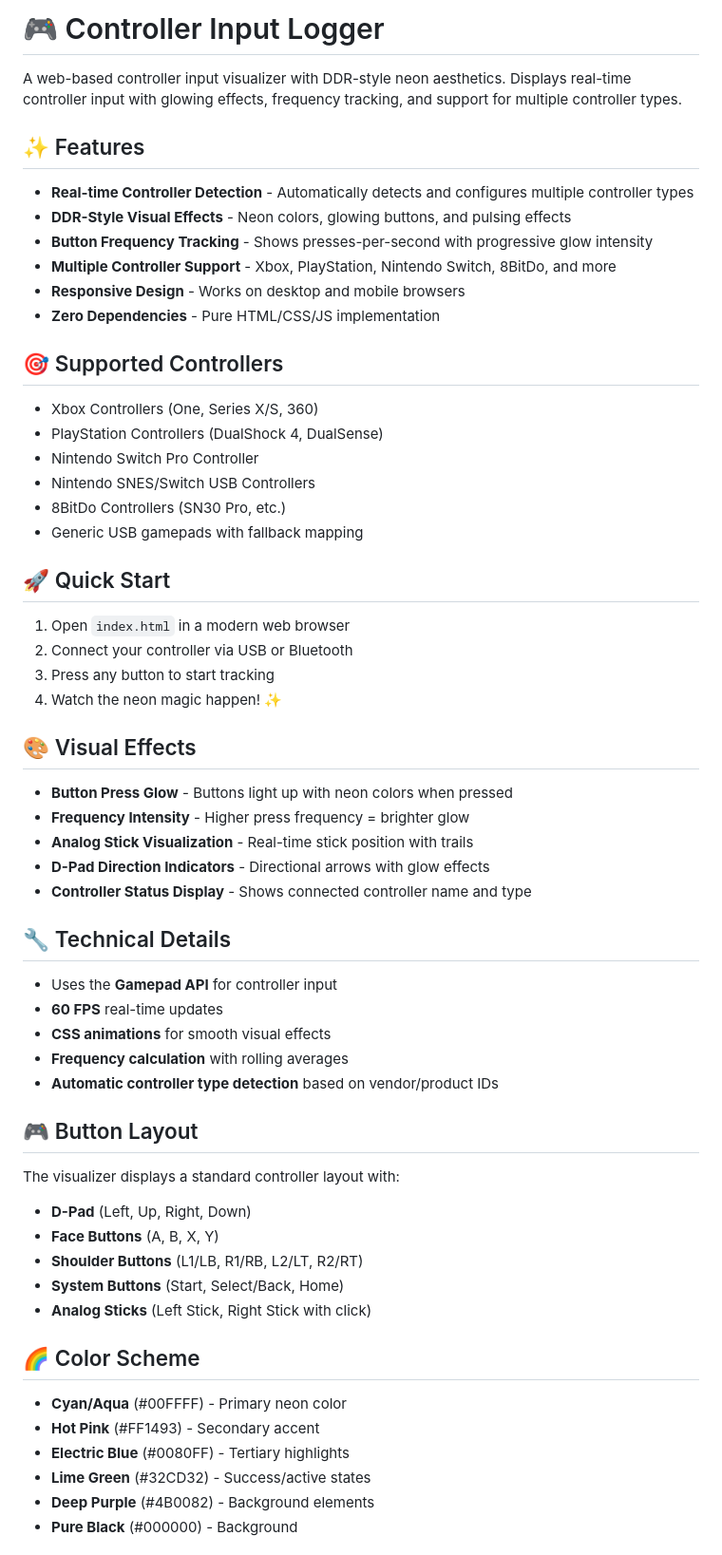
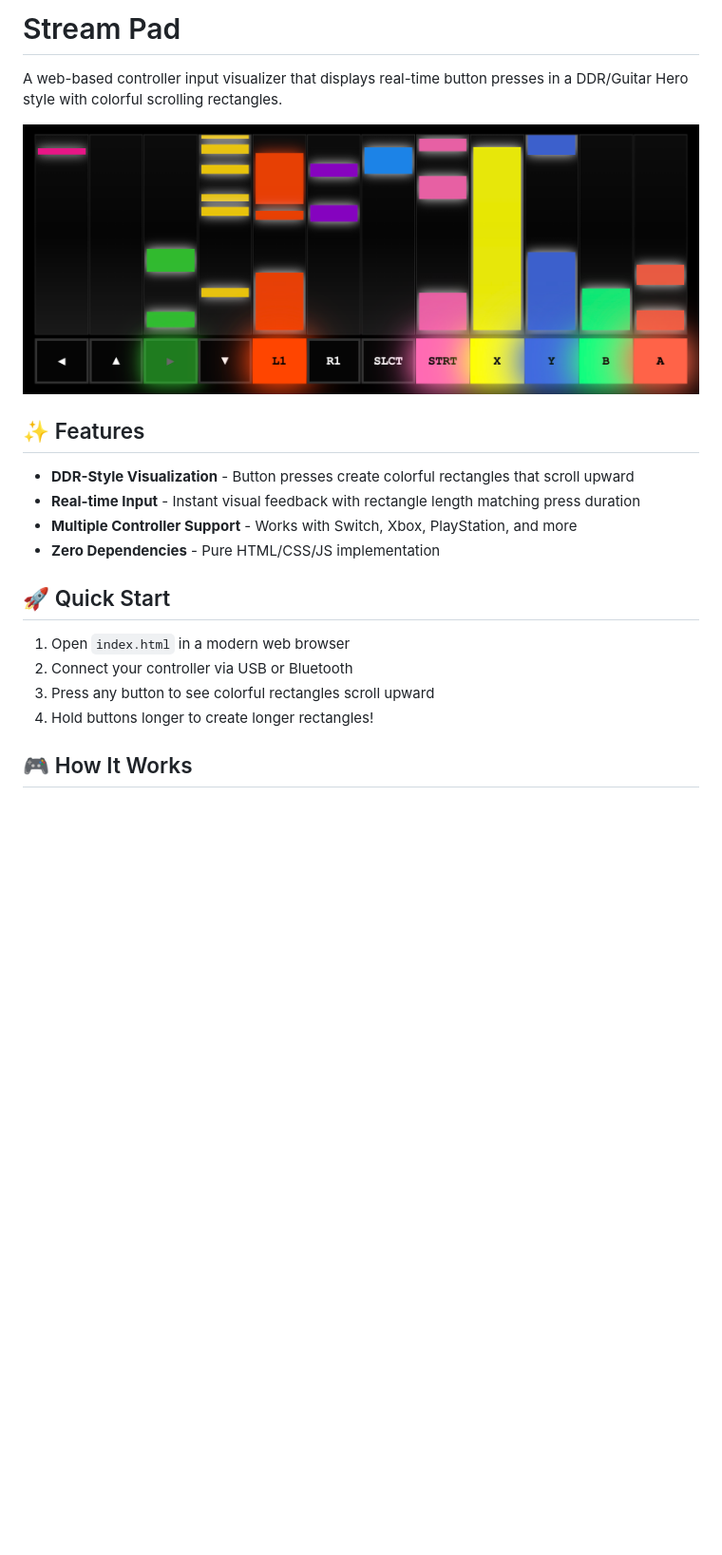
Before and after one commit to kennycason/streampad, a Markdown page: README.md, the part around the change printed below. Shown: that part at 95% size. Drawn GitHub-style; pictures changed too: screenshot.png; blank space fills up the shorter version.

```diff
--- a/README.md
+++ b/README.md
@@ -1,63 +1,22 @@
-# 🎮 Controller Input Logger
+# Stream Pad
 
-A web-based controller input visualizer with DDR-style neon aesthetics. Displays real-time controller input with glowing effects, frequency tracking, and support for multiple controller types.
+A web-based controller input visualizer that displays real-time button presses in a DDR/Guitar Hero style with colorful scrolling rectangles.
+
+![DDR Controller Logger](screenshot.png)
 
 ## ✨ Features
 
-- **Real-time Controller Detection** - Automatically detects and configures multiple controller types
-- **DDR-Style Visual Effects** - Neon colors, glowing buttons, and pulsing effects
-- **Button Frequency Tracking** - Shows presses-per-second with progressive glow intensity
-- **Multiple Controller Support** - Xbox, PlayStation, Nintendo Switch, 8BitDo, and more
-- **Responsive Design** - Works on desktop and mobile browsers
+- **DDR-Style Visualization** - Button presses create colorful rectangles that scroll upward
+- **Real-time Input** - Instant visual feedback with rectangle length matching press duration
+- **Multiple Controller Support** - Works with Switch, Xbox, PlayStation, and more
 - **Zero Dependencies** - Pure HTML/CSS/JS implementation
-
-## 🎯 Supported Controllers
-
-- Xbox Controllers (One, Series X/S, 360)
-- PlayStation Controllers (DualShock 4, DualSense)
-- Nintendo Switch Pro Controller
-- Nintendo SNES/Switch USB Controllers
-- 8BitDo Controllers (SN30 Pro, etc.)
-- Generic USB gamepads with fallback mapping
 
 ## 🚀 Quick Start
 
 1. Open `index.html` in a modern web browser
 2. Connect your controller via USB or Bluetooth
-3. Press any button to start tracking
-4. Watch the neon magic happen! ✨
+3. Press any button to see colorful rectangles scroll upward
+4. Hold buttons longer to create longer rectangles!
 
-## 🎨 Visual Effects
+## 🎮 How It Works
 
-- **Button Press Glow** - Buttons light up with neon colors when pressed
-- **Frequency Intensity** - Higher press frequency = brighter glow
-- **Analog Stick Visualization** - Real-time stick position with trails
-- **D-Pad Direction Indicators** - Directional arrows with glow effects
-- **Controller Status Display** - Shows connected controller name and type
-
-## 🔧 Technical Details
-
-- Uses the **Gamepad API** for controller input
-- **60 FPS** real-time updates
-- **CSS animations** for smooth visual effects
-- **Frequency calculation** with rolling averages
-- **Automatic controller type detection** based on vendor/product IDs
-
-## 🎮 Button Layout
-
-The visualizer displays a standard controller layout with:
-- **D-Pad** (Left, Up, Right, Down)
-- **Face Buttons** (A, B, X, Y)
-- **Shoulder Buttons** (L1/LB, R1/RB, L2/LT, R2/RT)
-- **System Buttons** (Start, Select/Back, Home)
-- **Analog Sticks** (Left Stick, Right Stick with click)
-
-## 🌈 Color Scheme
-
-- **Cyan/Aqua** (#00FFFF) - Primary neon color
-- **Hot Pink** (#FF1493) - Secondary accent
-- **Electric Blue** (#0080FF) - Tertiary highlights
-- **Lime Green** (#32CD32) - Success/active states
-- **Deep Purple** (#4B0082) - Background elements
-- **Pure Black** (#000000) - Background
-
```
Also changed, not shown: other parts of README.md (+4 -27 lines), screenshot1.png (added), 3 other files.
